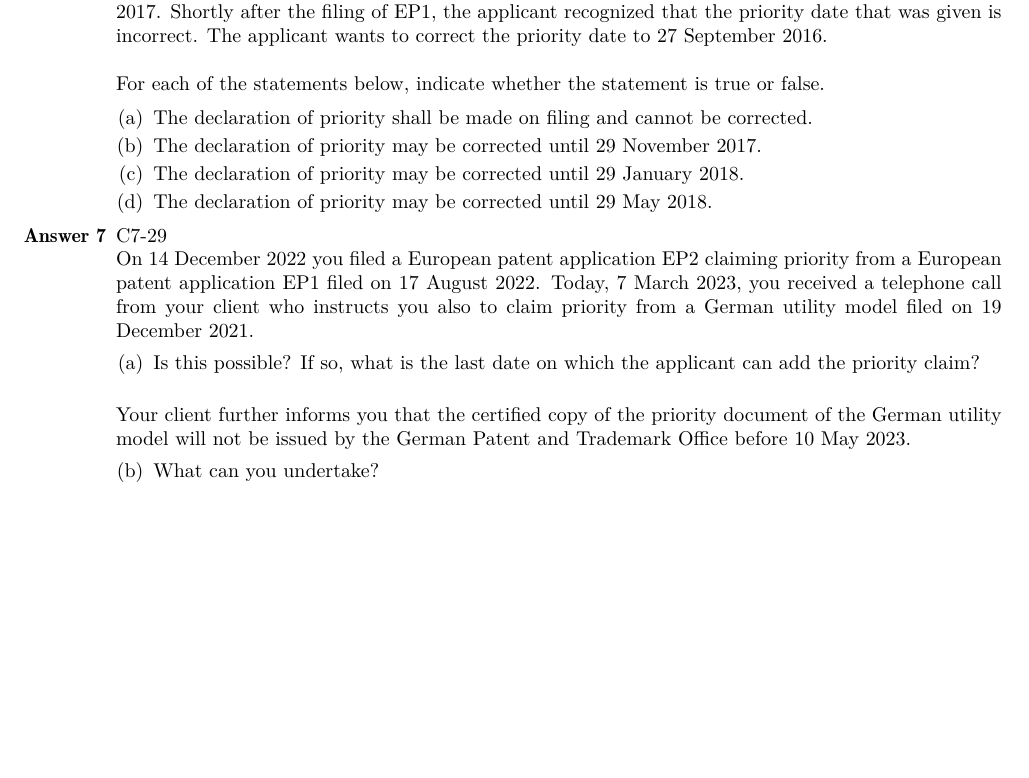
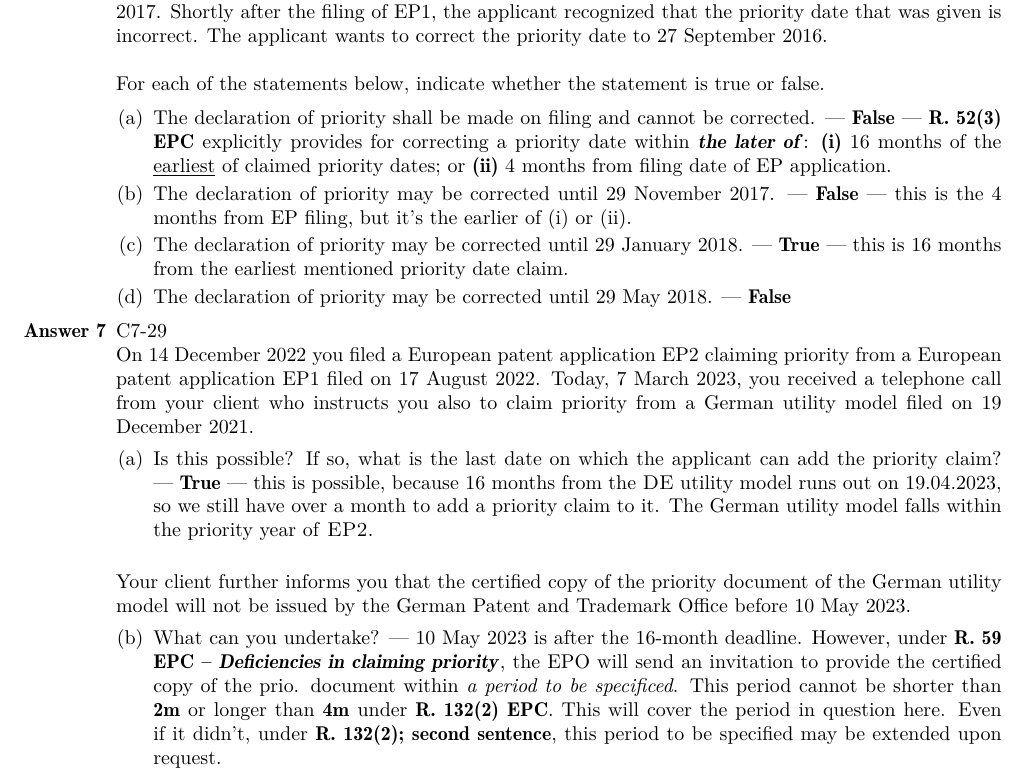
Before and after one commit to molydisulfide/paper-F-study-notes, a LaTeX thesis (main.tex): part of page 39 of 39, cut so that both start at the same text, the shorter picture padded with empty space. Compiled offline with pdfLaTeX; a LaTeX package or settings file that is missing is left out.

Commit message:
HW Nov 03 done

```diff
--- a/main.tex
+++ b/main.tex
@@ -1668,23 +1668,23 @@ corrected in time, the application will be refused.}`` --- \textsc{Euro-PCT Guid
     For each of the statements below, indicate whether the statement is true or false.
 
     \begin{enumerate}[label=(\alph*)]
-        \item The declaration of priority shall be made on filing and cannot be corrected.
-        \item The declaration of priority may be corrected until 29 November 2017.
-        \item The declaration of priority may be corrected until 29 January 2018.
-        \item The declaration of priority may be corrected until 29 May 2018.
+        \item The declaration of priority shall be made on filing and cannot be corrected. \F --- \textbf{R. 52(3) EPC} explicitly provides for correcting a priority date within \textbf{\textit{the later of}}: \textbf{(i)} 16 months of the \underline{earliest} of claimed priority dates; or \textbf{(ii)} 4 months from filing date of EP application.
+        \item The declaration of priority may be corrected until 29 November 2017. \F --- this is the 4 months from EP filing, but it's the earlier of (i) or (ii).
+        \item The declaration of priority may be corrected until 29 January 2018. \T --- this is 16 months from the earliest mentioned priority date claim.
+        \item The declaration of priority may be corrected until 29 May 2018. \F
     \end{enumerate}
 
     \item % Question 7
     C7-29 \\
     On 14 December 2022 you filed a European patent application EP2 claiming priority from a European patent application EP1 filed on 17 August 2022. Today, 7 March 2023, you received a telephone call from your client who instructs you also to claim priority from a German utility model filed on 19 December 2021.
     \begin{enumerate}[label=(\alph*)]
-        \item Is this possible? If so, what is the last date on which the applicant can add the priority claim?
+        \item Is this possible? If so, what is the last date on which the applicant can add the priority claim? \T --- this is possible, because 16 months from the \textsc{DE} utility model runs out on 19.04.2023, so we still have over a month to add a priority claim to it. The German utility model falls within the priority year of \textsc{EP2}.
     \end{enumerate}
 
     \vspace{1em}
     Your client further informs you that the certified copy of the priority document of the German utility model will not be issued by the German Patent and Trademark Office before 10 May 2023.
     \begin{enumerate}[label=(\alph*), resume]
-        \item What can you undertake?
+        \item What can you undertake? --- 10 May 2023 is after the 16-month deadline. However, under \textbf{R. 59 EPC -- \textit{Deficiencies in claiming priority}}, the EPO will send an invitation to provide the certified copy of the prio. document within \textit{a period to be specificed}. This period cannot be shorter than \textbf{2m} or longer than \textbf{4m} under \textbf{R. 132(2) EPC}. This will cover the period in question here. Even if it didn't, under \textbf{R. 132(2); second sentence}, this period to be specified may be extended upon request.
     \end{enumerate}
 
 \end{enumerate}
```
Also changed, not shown: main.pdf.
